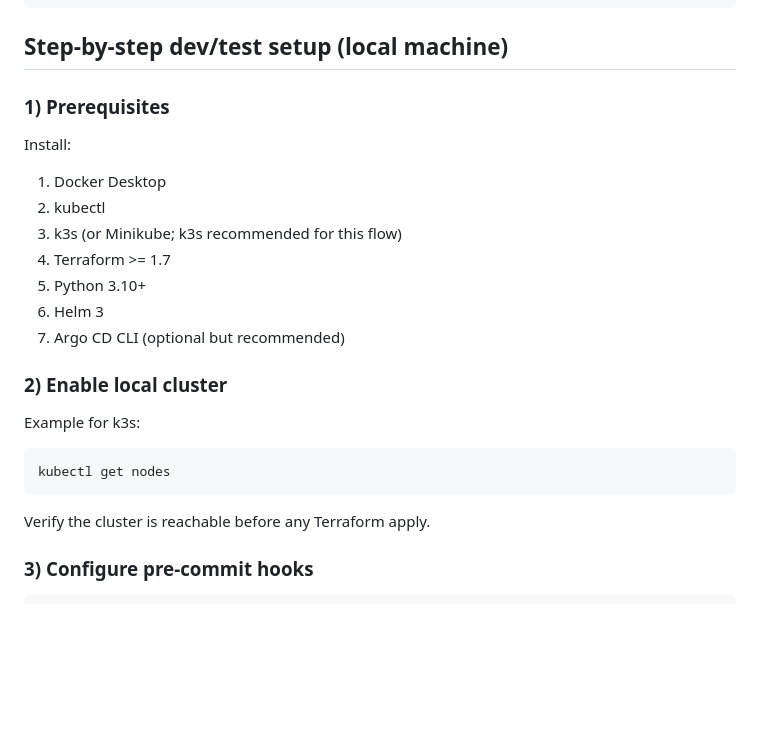
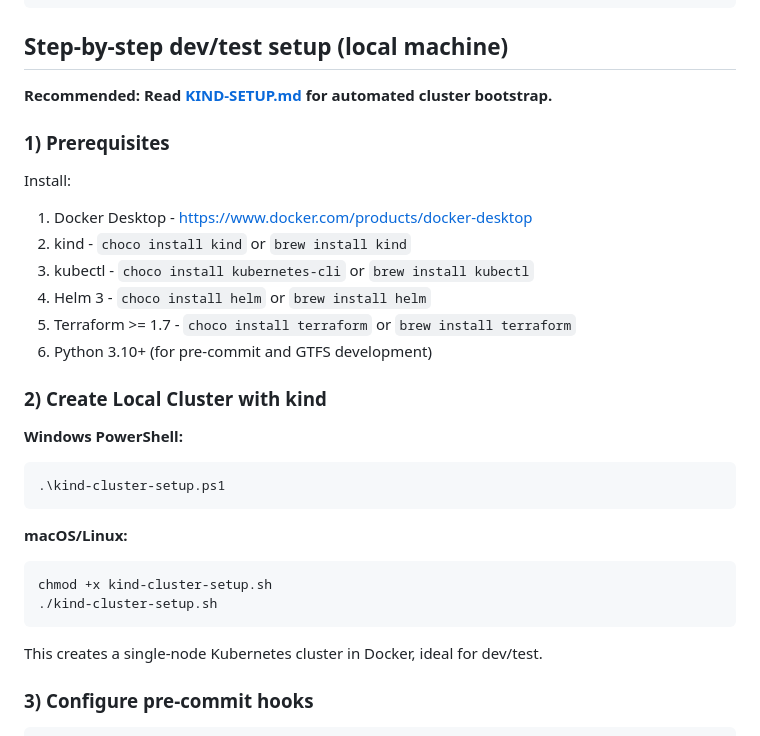
Before and after one commit to TUES-2026-PBL-11-klas/Colonel-Sanders-CGMplus, a Markdown page: README.md, the part around the change. Rendered like a GitHub page; blank space fills up the shorter version.

````diff
--- a/README.md
+++ b/README.md
@@ -43,27 +43,33 @@ terraform/
 
 ## Step-by-step dev/test setup (local machine)
 
+**Recommended: Read [KIND-SETUP.md](KIND-SETUP.md) for automated cluster bootstrap.**
+
 ### 1) Prerequisites
 
 Install:
 
-1. Docker Desktop
-2. kubectl
-3. k3s (or Minikube; k3s recommended for this flow)
-4. Terraform >= 1.7
-5. Python 3.10+
-6. Helm 3
-7. Argo CD CLI (optional but recommended)
+1. Docker Desktop - https://www.docker.com/products/docker-desktop
+2. kind - `choco install kind` or `brew install kind`
+3. kubectl - `choco install kubernetes-cli` or `brew install kubectl`
+4. Helm 3 - `choco install helm` or `brew install helm`
+5. Terraform >= 1.7 - `choco install terraform` or `brew install terraform`
+6. Python 3.10+ (for pre-commit and GTFS development)
 
-### 2) Enable local cluster
+### 2) Create Local Cluster with kind
 
-Example for k3s:
-
-```bash
-kubectl get nodes
+**Windows PowerShell:**
+```powershell
+.\kind-cluster-setup.ps1
 ```
 
-Verify the cluster is reachable before any Terraform apply.
+**macOS/Linux:**
+```bash
+chmod +x kind-cluster-setup.sh
+./kind-cluster-setup.sh
+```
+
+This creates a single-node Kubernetes cluster in Docker, ideal for dev/test.
 
 ### 3) Configure pre-commit hooks
 
````
